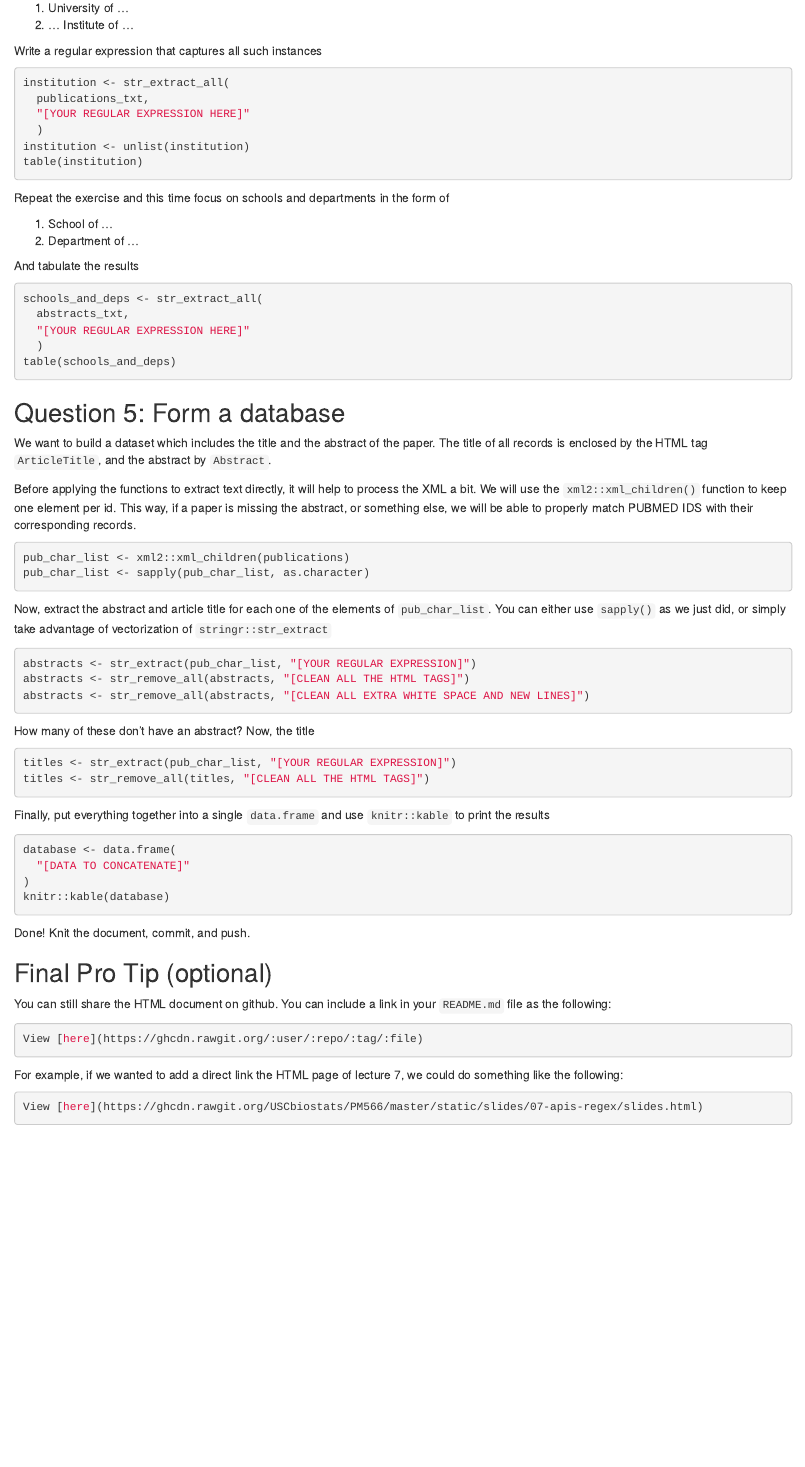
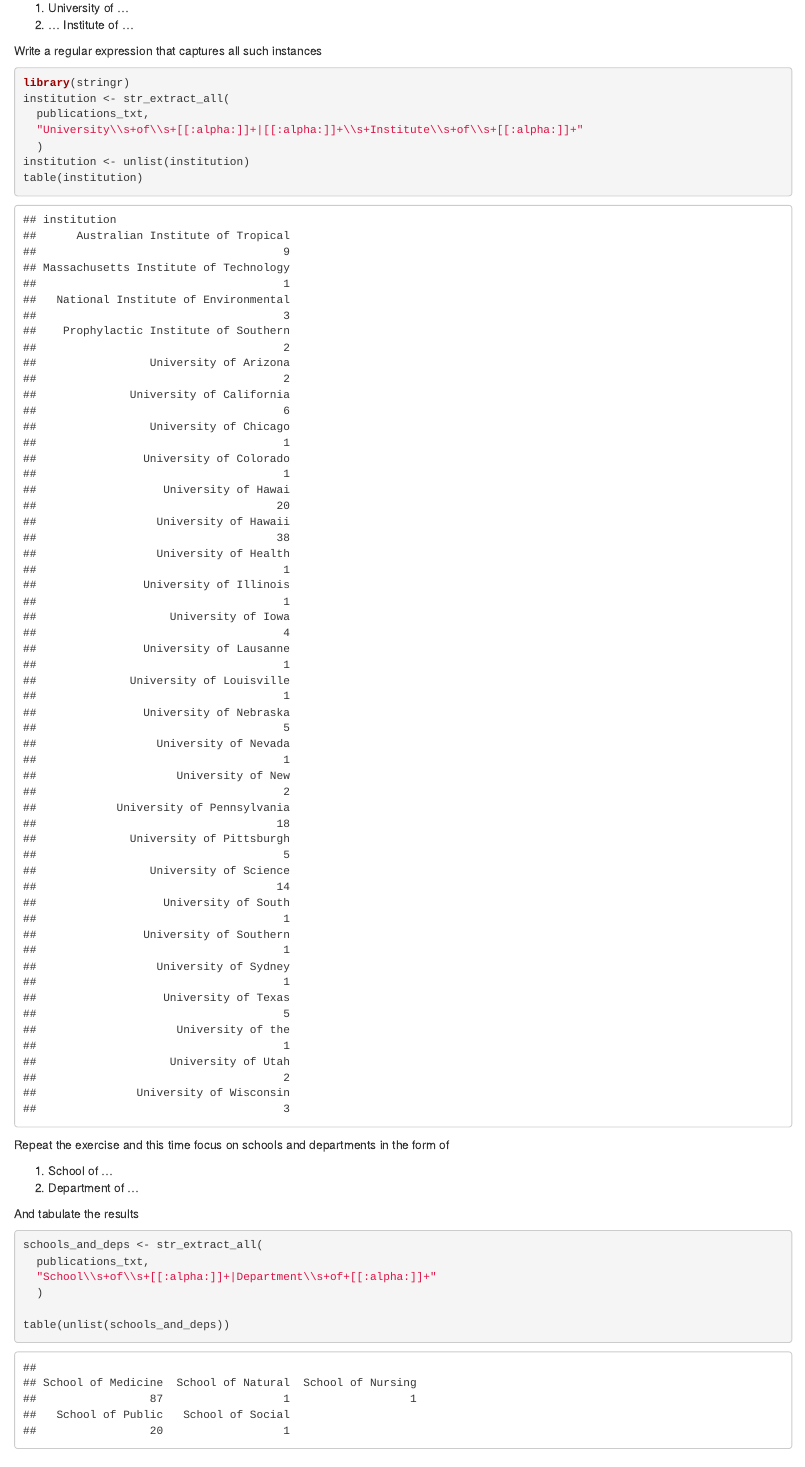
Before and after one commit to suyeonry/pm566_lab7, an R Markdown document (07-lab.Rmd): the page in a window 1100 px wide, from 5260 px down. The pictures show the output file 07-lab.html that the author committed with the source, opened offline.

Commit message:
After question 4

````diff
--- a/07-lab.Rmd
+++ b/07-lab.Rmd
@@ -157,10 +157,11 @@ Using the function `stringr::str_extract_all()` applied on `publications_txt`, c
 
 Write a regular expression that captures all such instances
 
-```{r univ-institute-regex, eval = FALSE}
+```{r univ-institute-regex, eval = TRUE}
+library(stringr)
 institution <- str_extract_all(
   publications_txt,
-  "[YOUR REGULAR EXPRESSION HERE]"
+  "University\\s+of\\s+[[:alpha:]]+|[[:alpha:]]+\\s+Institute\\s+of\\s+[[:alpha:]]+"
   )
 institution <- unlist(institution)
 table(institution)
@@ -173,12 +174,13 @@ Repeat the exercise and this time focus on schools and departments in the form o
 
 And tabulate the results
 
-```{r school-department, eval = FALSE}
+```{r school-department, eval = TRUE}
 schools_and_deps <- str_extract_all(
-  abstracts_txt,
-  "[YOUR REGULAR EXPRESSION HERE]"
+  publications_txt,
+  "School\\s+of\\s+[[:alpha:]]+|Department\\s+of+[[:alpha:]]+"
   )
-table(schools_and_deps)
+
+table(unlist(schools_and_deps))
 ```
 
 ## Question 5: Form a database
````
Also changed, not shown: 07-lab.html.
